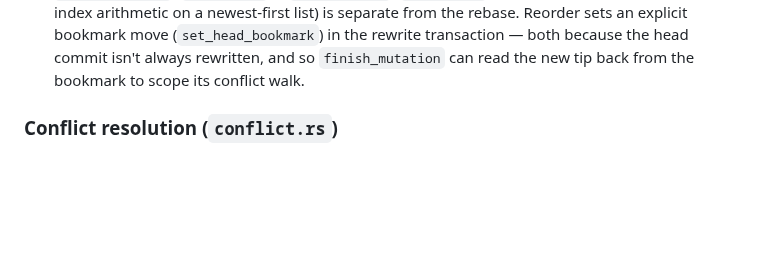
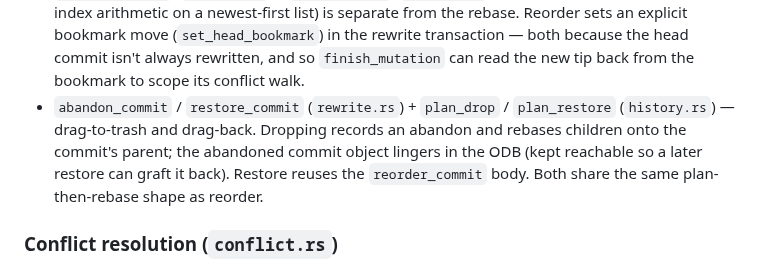
Before and after one commit to martinwilli/commedit, a Markdown page: CLAUDE.md, the part around the change. GitHub-like rendering; blank space fills up the shorter version.

```diff
--- a/CLAUDE.md
+++ b/CLAUDE.md
@@ -73,6 +73,12 @@ and returns `SaveOutcome::Conflicts`, leaving git **completely untouched** — s
   rewrite transaction — both because the head commit isn't always rewritten, and
   so `finish_mutation` can read the new tip back from the bookmark to scope its
   conflict walk.
+- `abandon_commit` / `restore_commit` (`rewrite.rs`) + `plan_drop` /
+  `plan_restore` (`history.rs`) — drag-to-trash and drag-back. Dropping records
+  an abandon and rebases children onto the commit's parent; the abandoned commit
+  object lingers in the ODB (kept reachable so a later restore can graft it
+  back). Restore reuses the `reorder_commit` body. Both share the same
+  plan-then-rebase shape as reorder.
 
 ### Conflict resolution (`conflict.rs`)
 
```
Also changed, not shown: README.md (+22 -9 lines), assets/diffview.png (added).
